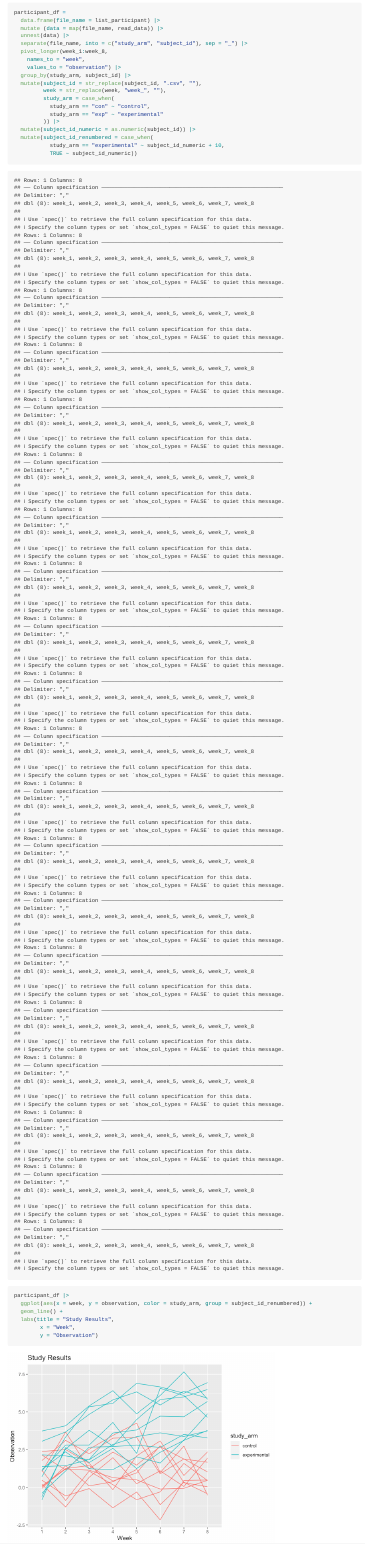
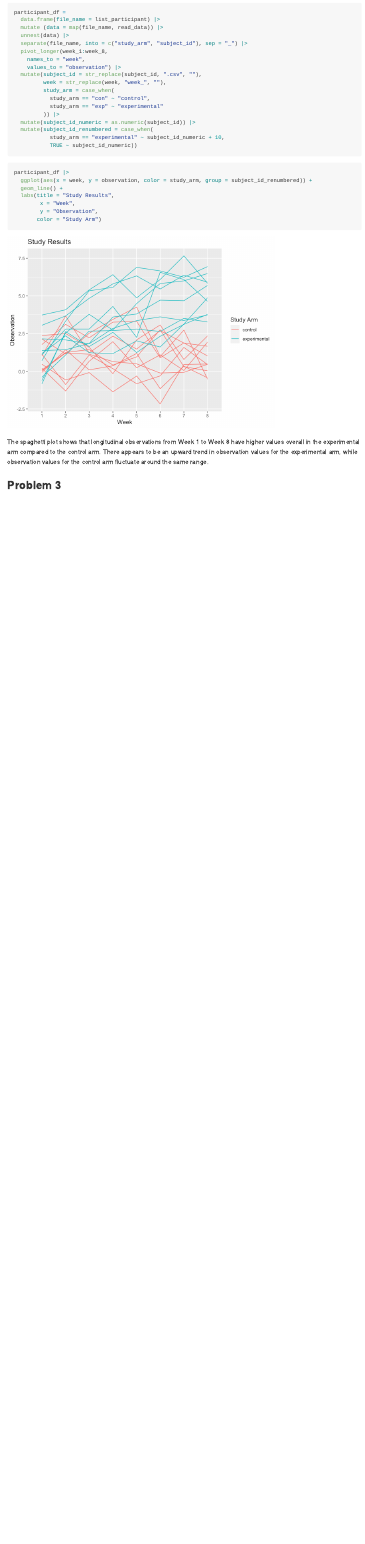
Before and after one commit to selinahsuan/p8105_hw5_sh4354, an R Markdown document (p8105_hw5_sh4354.Rmd): the page in a window 1100 px wide, from 1220 px down before the commit and from 780 px down after it, so that both start at the same text. The pictures show the output file p8105_hw5_sh4354.md that the author committed with the source, drawn offline in the style of GitHub; long lines of code are wrapped.

Commit message:
commenting on spaghetti plot and making minor edits to code

````diff
--- a/p8105_hw5_sh4354.Rmd
+++ b/p8105_hw5_sh4354.Rmd
@@ -44,7 +48,6 @@ participant_df =
   pivot_longer(week_1:week_8,
     names_to = "week",
     values_to = "observation") |>
-  group_by(study_arm, subject_id) |>
   mutate(subject_id = str_replace(subject_id, ".csv", ""),
          week = str_replace(week, "week_", ""),
          study_arm = case_when(
@@ -63,5 +66,10 @@ participant_df |>
   geom_line() +
   labs(title = "Study Results",
         x = "Week",
-        y = "Observation")
+        y = "Observation",
+       color = "Study Arm")
 ```
+
+The spaghetti plot shows that longitudinal observations from Week 1 to Week 8 have higher values overall in the experimental arm compared to the control arm. There appears to be an upward trend in observation values for the experimental arm, while observation values for the control arm fluctuate around the same range.
+
+## Problem 3
````
Also changed, not shown: p8105_hw5_sh4354.md, p8105_hw5_sh4354_files/figure-gfm/unnamed-chunk-6-1.png, p8105_hw5_sh4354.Rmd (4 more changed lines).
